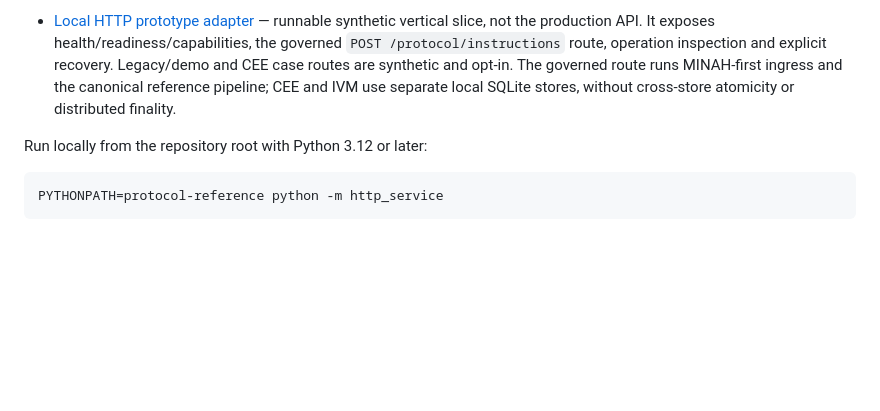
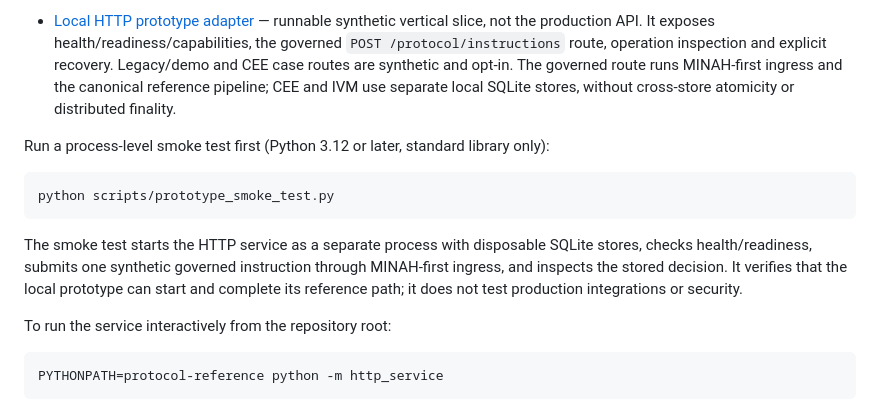
Before and after one commit to joe933212-pixel/KIN-SYS-PROTOCOL, a Markdown page: README.md, the part around the change. GitHub-like rendering; blank space fills up the shorter version.

Commit message:
Document end-to-end local prototype smoke test

````diff
--- a/README.md
+++ b/README.md
@@ -68,7 +68,15 @@ The CRS, CISA, IVM, and CEE research lineage must be traced explicitly in the ev
 
 - [Local HTTP prototype adapter](protocol-reference/http_service.py) — runnable synthetic vertical slice, not the production API. It exposes health/readiness/capabilities, the governed `POST /protocol/instructions` route, operation inspection and explicit recovery. Legacy/demo and CEE case routes are synthetic and opt-in. The governed route runs MINAH-first ingress and the canonical reference pipeline; CEE and IVM use separate local SQLite stores, without cross-store atomicity or distributed finality.
 
-Run locally from the repository root with Python 3.12 or later:
+Run a process-level smoke test first (Python 3.12 or later, standard library only):
+
+```bash
+python scripts/prototype_smoke_test.py
+```
+
+The smoke test starts the HTTP service as a separate process with disposable SQLite stores, checks health/readiness, submits one synthetic governed instruction through MINAH-first ingress, and inspects the stored decision. It verifies that the local prototype can start and complete its reference path; it does not test production integrations or security.
+
+To run the service interactively from the repository root:
 
 ```bash
 PYTHONPATH=protocol-reference python -m http_service
````
